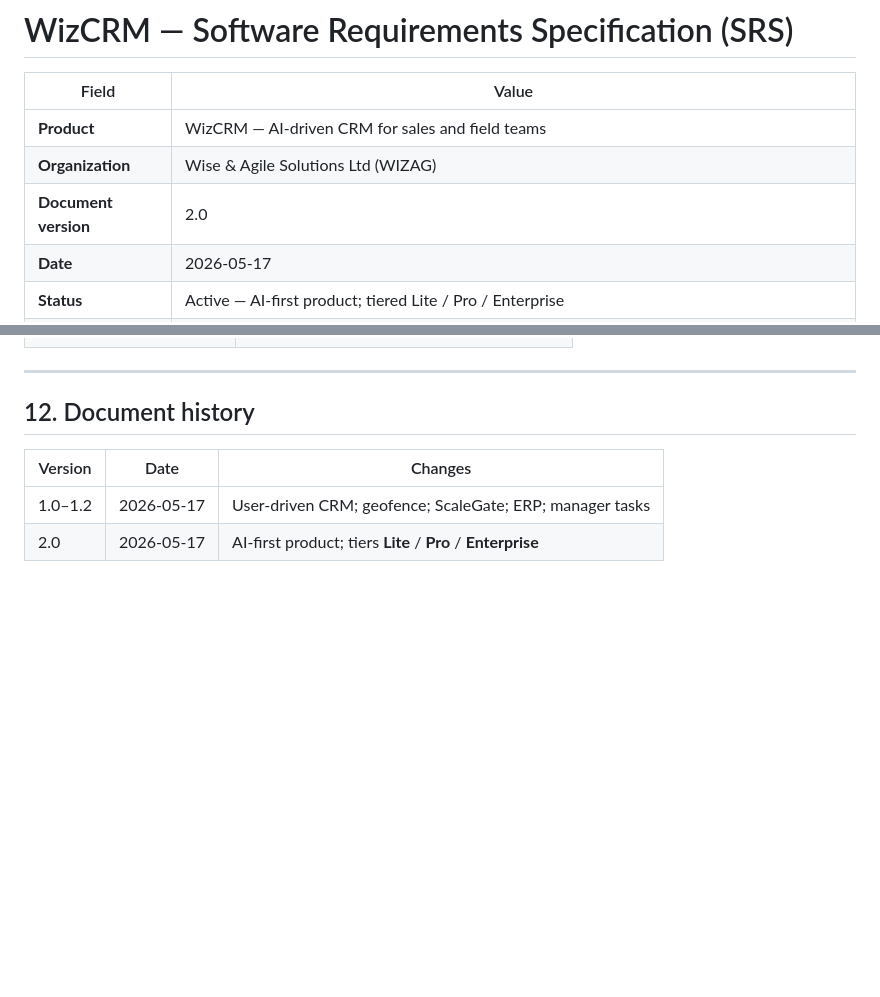
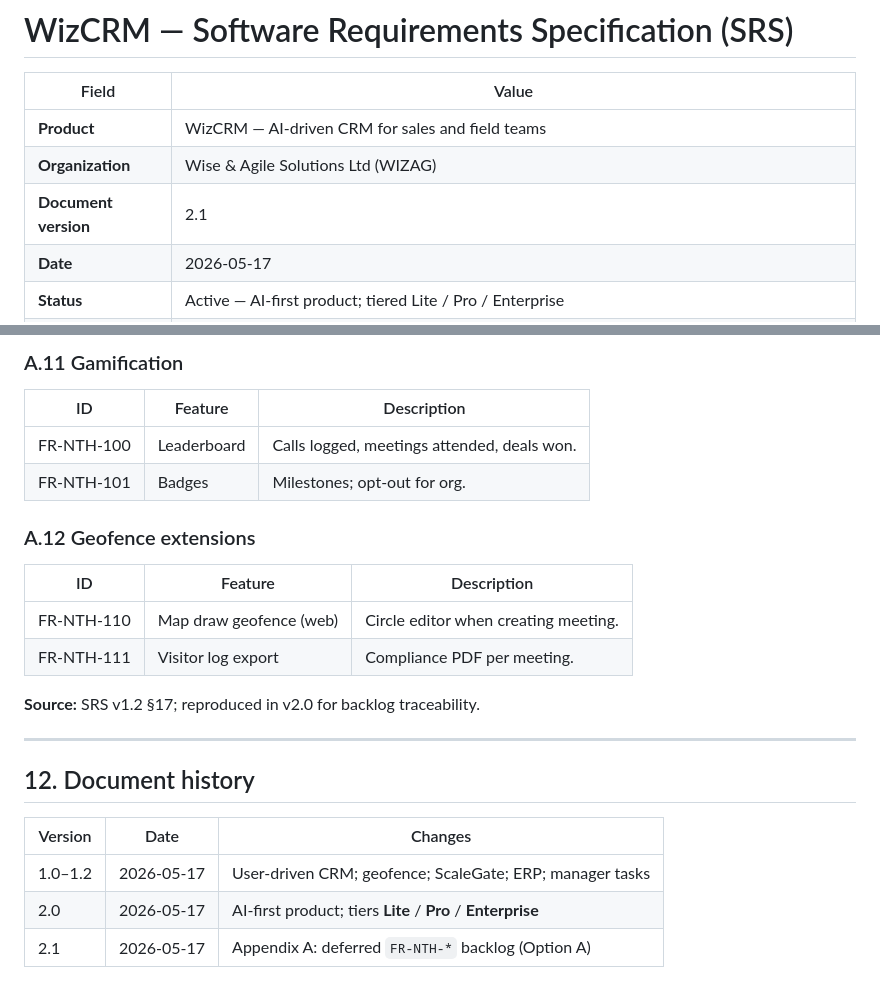
Before and after one commit to pj-nrb-ke/WizCRM, a Markdown page: SRS.md, 2 parts joined by grey strips. GitHub-like rendering; blank space fills up the shorter version.

```diff
--- a/SRS.md
+++ b/SRS.md
@@ -4,7 +4,7 @@
 |-------|--------|
 | **Product** | WizCRM — AI-driven CRM for sales and field teams |
 | **Organization** | Wise & Agile Solutions Ltd (WIZAG) |
-| **Document version** | 2.0 |
+| **Document version** | 2.1 |
 | **Date** | 2026-05-17 |
 | **Status** | Active — AI-first product; tiered Lite / Pro / Enterprise |
 | **Related docs** | [WizCRM Features.md](./WizCRM%20Features.md), [PROGRESS_TRACKER.md](./PROGRESS_TRACKER.md), [LEAD_LIFECYCLE.md](./LEAD_LIFECYCLE.md), [manager_tasks.md](./manager_tasks.md), [manager_task_tracker.md](./manager_task_tracker.md) |
@@ -253,3 +361,18 @@ Manager prerequisites: [manager_tasks.md](./manager_tasks.md).
+### A.11 Gamification
+
+| ID | Feature | Description |
+|----|---------|-------------|
+| FR-NTH-100 | Leaderboard | Calls logged, meetings attended, deals won. |
+| FR-NTH-101 | Badges | Milestones; opt-out for org. |
+
+### A.12 Geofence extensions
+
+| ID | Feature | Description |
+|----|---------|-------------|
+| FR-NTH-110 | Map draw geofence (web) | Circle editor when creating meeting. |
+| FR-NTH-111 | Visitor log export | Compliance PDF per meeting. |
+
+**Source:** SRS v1.2 §17; reproduced in v2.0 for backlog traceability.
 
 ---
 
@@ -259,3 +382,4 @@ Manager prerequisites: [manager_tasks.md](./manager_tasks.md).
 |---------|------|---------|
 | 1.0–1.2 | 2026-05-17 | User-driven CRM; geofence; ScaleGate; ERP; manager tasks |
 | 2.0 | 2026-05-17 | AI-first product; tiers **Lite** / **Pro** / **Enterprise** |
+| 2.1 | 2026-05-17 | Appendix A: deferred `FR-NTH-*` backlog (Option A) |
```
Also changed, not shown: other parts of SRS.md (+108 -0 lines).
